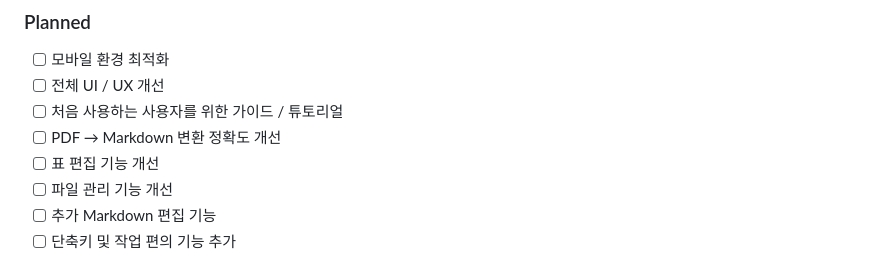
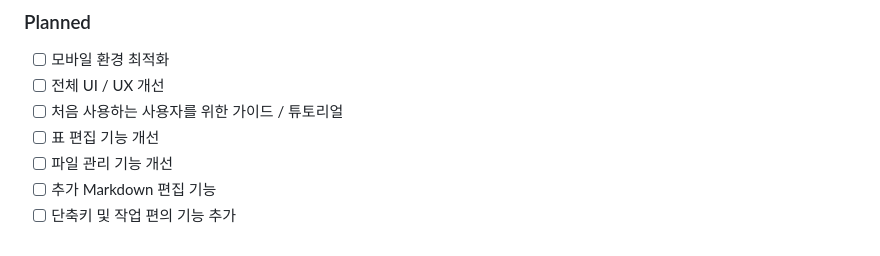
Before and after one commit to RealZZIN/ZZ_Markdown_Editor, a Markdown page: README.md, the part around the change. GitHub-like rendering.

```diff
--- a/README.md
+++ b/README.md
@@ -89,7 +89,6 @@ https://realzzin.github.io/ZZ_Markdown_Editor/
 - [ ] 모바일 환경 최적화
 - [ ] 전체 UI / UX 개선
 - [ ] 처음 사용하는 사용자를 위한 가이드 / 튜토리얼
-- [ ] PDF → Markdown 변환 정확도 개선
 - [ ] 표 편집 기능 개선
 - [ ] 파일 관리 기능 개선
 - [ ] 추가 Markdown 편집 기능
```
